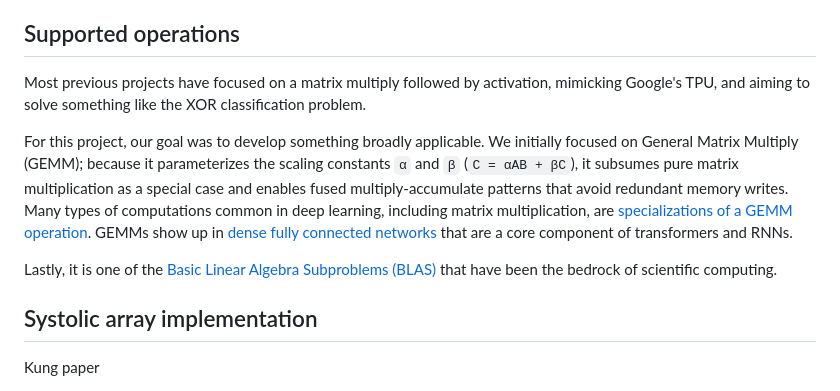
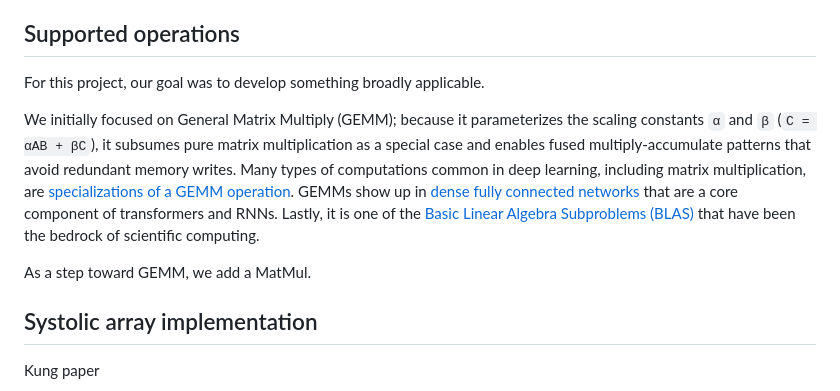
Before and after one commit to avikde/tiny-xpu, a Markdown page: README.md, the part around the change. GitHub-like rendering.

Commit message:
start with matmul

```diff
--- a/README.md
+++ b/README.md
@@ -35,11 +35,11 @@ Tests produce waveform files (`*.fst`) in `test/sim_build/`. Open them in VSCode
 
 ## Supported operations
 
-Most previous projects have focused on a matrix multiply followed by activation, mimicking Google's TPU, and aiming to solve something like the XOR classification problem.
+For this project, our goal was to develop something broadly applicable.
 
-For this project, our goal was to develop something broadly applicable. We initially focused on General Matrix Multiply (GEMM); because it parameterizes the scaling constants `α` and `β` (`C = αAB + βC`), it subsumes pure matrix multiplication as a special case and enables fused multiply-accumulate patterns that avoid redundant memory writes. Many types of computations common in deep learning, including matrix multiplication, are [specializations of a GEMM operation](https://docs.nvidia.com/deeplearning/performance/dl-performance-matrix-multiplication/index.html). GEMMs show up in [dense fully connected networks](https://docs.nvidia.com/deeplearning/performance/dl-performance-fully-connected/index.html) that are a core component of transformers and RNNs.
+We initially focused on General Matrix Multiply (GEMM); because it parameterizes the scaling constants `α` and `β` (`C = αAB + βC`), it subsumes pure matrix multiplication as a special case and enables fused multiply-accumulate patterns that avoid redundant memory writes. Many types of computations common in deep learning, including matrix multiplication, are [specializations of a GEMM operation](https://docs.nvidia.com/deeplearning/performance/dl-performance-matrix-multiplication/index.html). GEMMs show up in [dense fully connected networks](https://docs.nvidia.com/deeplearning/performance/dl-performance-fully-connected/index.html) that are a core component of transformers and RNNs. Lastly, it is one of the [Basic Linear Algebra Subproblems (BLAS)](https://en.wikipedia.org/wiki/Basic_Linear_Algebra_Subprograms) that have been the bedrock of scientific computing.
 
-Lastly, it is one of the [Basic Linear Algebra Subproblems (BLAS)](https://en.wikipedia.org/wiki/Basic_Linear_Algebra_Subprograms) that have been the bedrock of scientific computing.
+As a step toward GEMM, we add a MatMul.
 
 ## Systolic array implementation
 
```
